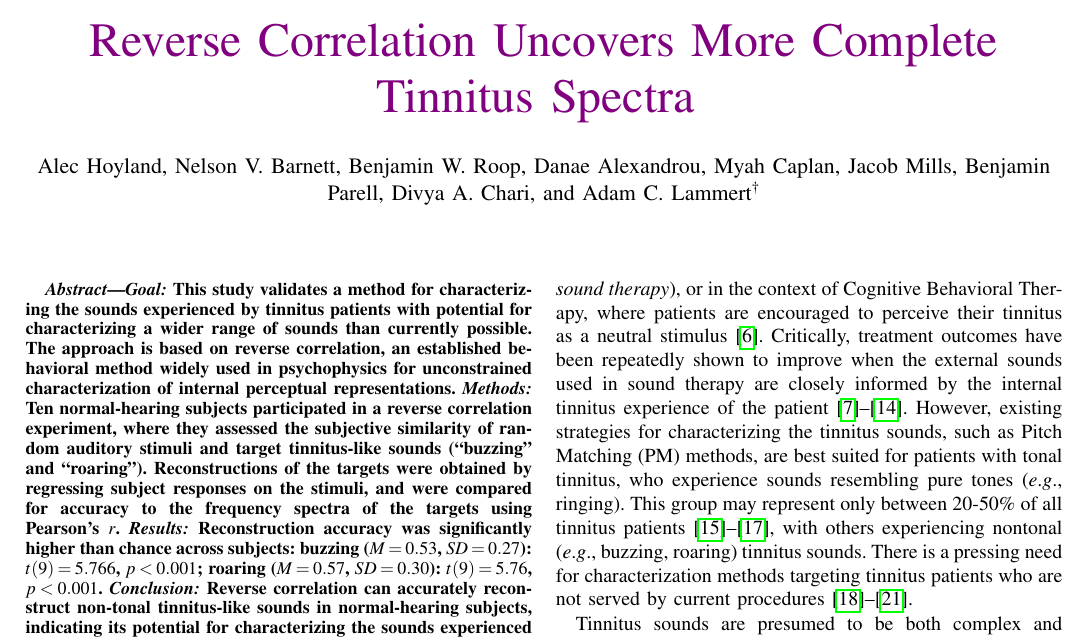
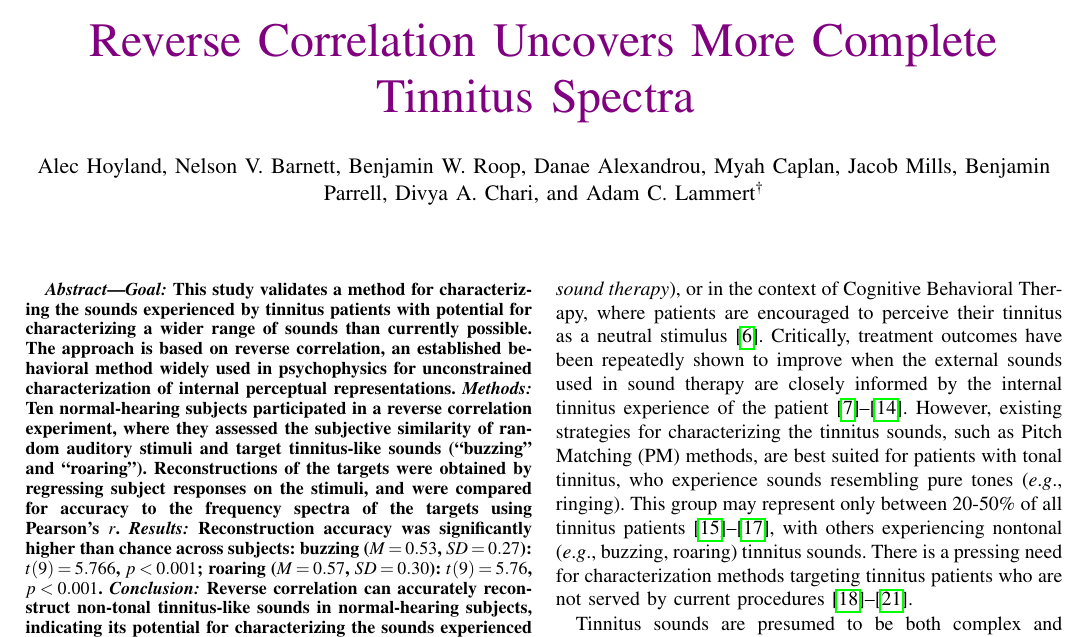
Before and after one commit to The-Lammert-Lab/tinnitus-reconstruction, a LaTeX paper (paper/main.tex): part of page 1 of 4, cut so that both start at the same text. Compiled offline with pdfLaTeX.

Commit message:
Fix spelling

```diff
--- a/paper/main.tex
+++ b/paper/main.tex
@@ -431,7 +431,7 @@
 % 	and Dr. Adam C. Lammert is Assistant Professor of Biomedical Engineering at WPI.
 % }}
 % \author{Alec Hoyland, Nelson Barnett, Benjamin W. Roop, and Adam C. Lammert\textsuperscript{\textdagger{}}%
-\author{Alec Hoyland, Nelson V. Barnett, Benjamin W. Roop, Danae Alexandrou, Myah Caplan, Jacob Mills, Benjamin Parell, Divya A. Chari, and Adam C. Lammert\textsuperscript{\textdagger{}}%
+\author{Alec Hoyland, Nelson V. Barnett, Benjamin W. Roop, Danae Alexandrou, Myah Caplan, Jacob Mills, Benjamin Parrell, Divya A. Chari, and Adam C. Lammert\textsuperscript{\textdagger{}}%
 \thanks{This work was supported in part by the University of Massachusetts
 Center for Clinical and Translation Science.}%
 % NB NOTE: Add Danae, Divya, and Ben P.
```
Also changed, not shown: paper/main.pdf.
